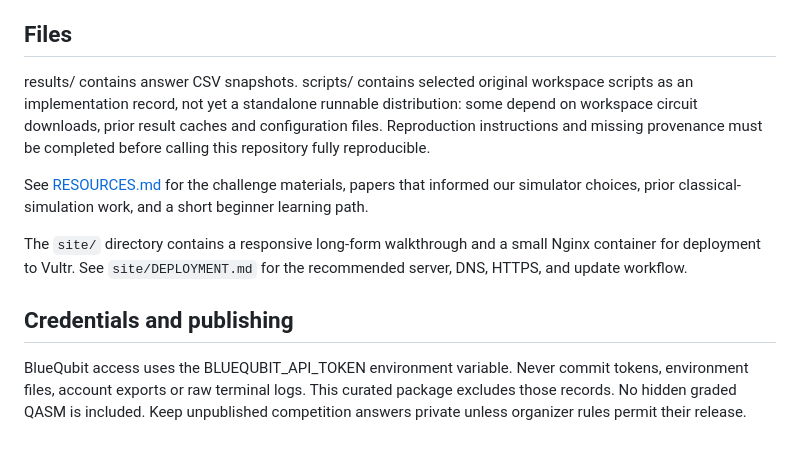
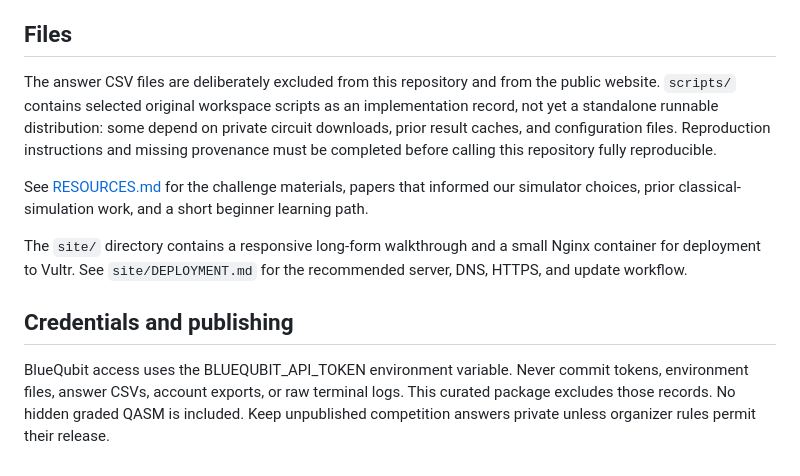
Before and after one commit to LordBusiness011124/duke-quantum-hackathon, a Markdown page: README.md, the part around the change. GitHub-like rendering.

Commit message:
Document private result policy

```diff
--- a/README.md
+++ b/README.md
@@ -16,7 +16,12 @@ For each circuit ID Duke_<problem>_<q>, start in the all-zero state and calculat
 S3 exact results were used to check selected approximate runs; S3 is mostly Clifford plus Rz and does not guarantee transfer of accuracy to G4's Haar-random circuits. Correlation scores measure pattern agreement, not absolute numerical accuracy. Best verified G4 snapshot: 197/1000. Score-derived reconstruction of hidden answers is not used.
 
 ## Files
-results/ contains answer CSV snapshots. scripts/ contains selected original workspace scripts as an implementation record, not yet a standalone runnable distribution: some depend on workspace circuit downloads, prior result caches and configuration files. Reproduction instructions and missing provenance must be completed before calling this repository fully reproducible.
+The answer CSV files are deliberately excluded from this repository and from
+the public website. `scripts/` contains selected original workspace scripts as
+an implementation record, not yet a standalone runnable distribution: some
+depend on private circuit downloads, prior result caches, and configuration
+files. Reproduction instructions and missing provenance must be completed
+before calling this repository fully reproducible.
 
 See [RESOURCES.md](RESOURCES.md) for the challenge materials, papers that
 informed our simulator choices, prior classical-simulation work, and a short
@@ -27,4 +32,4 @@ Nginx container for deployment to Vultr. See `site/DEPLOYMENT.md` for the
 recommended server, DNS, HTTPS, and update workflow.
 
 ## Credentials and publishing
-BlueQubit access uses the BLUEQUBIT_API_TOKEN environment variable. Never commit tokens, environment files, account exports or raw terminal logs. This curated package excludes those records. No hidden graded QASM is included. Keep unpublished competition answers private unless organizer rules permit their release.
+BlueQubit access uses the BLUEQUBIT_API_TOKEN environment variable. Never commit tokens, environment files, answer CSVs, account exports, or raw terminal logs. This curated package excludes those records. No hidden graded QASM is included. Keep unpublished competition answers private unless organizer rules permit their release.
```
